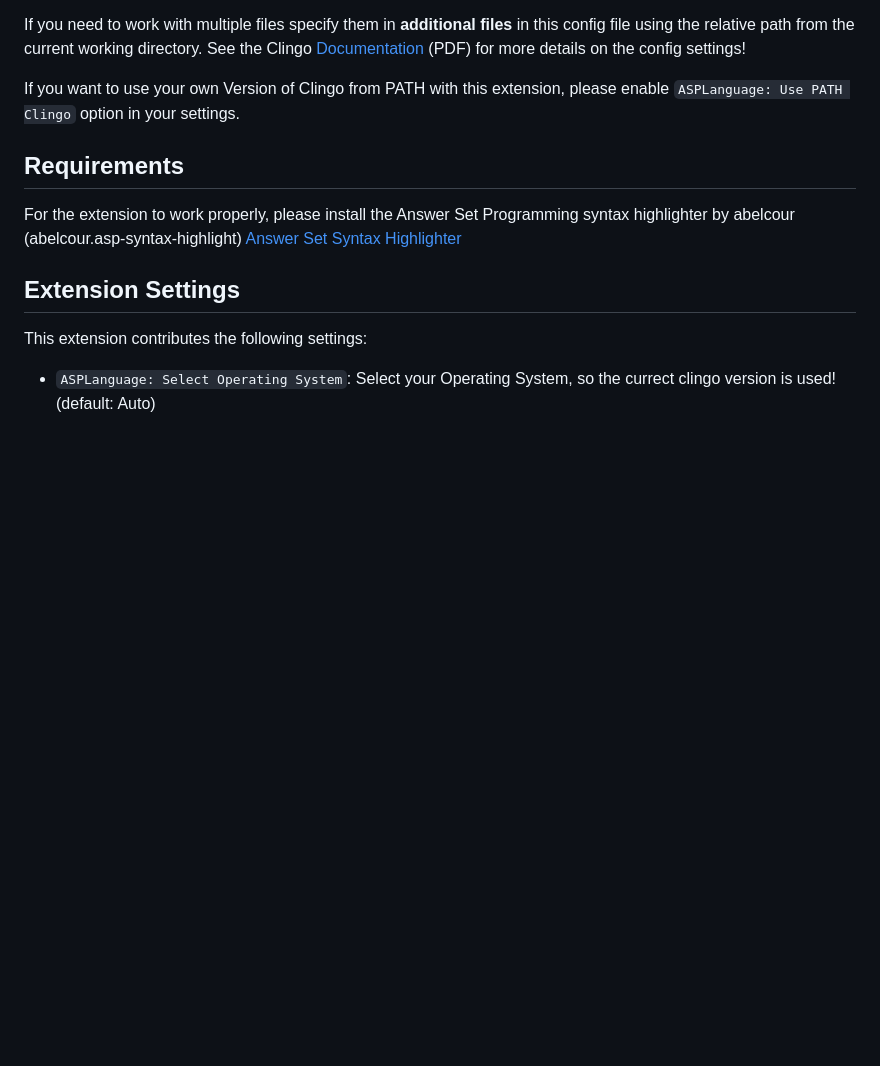
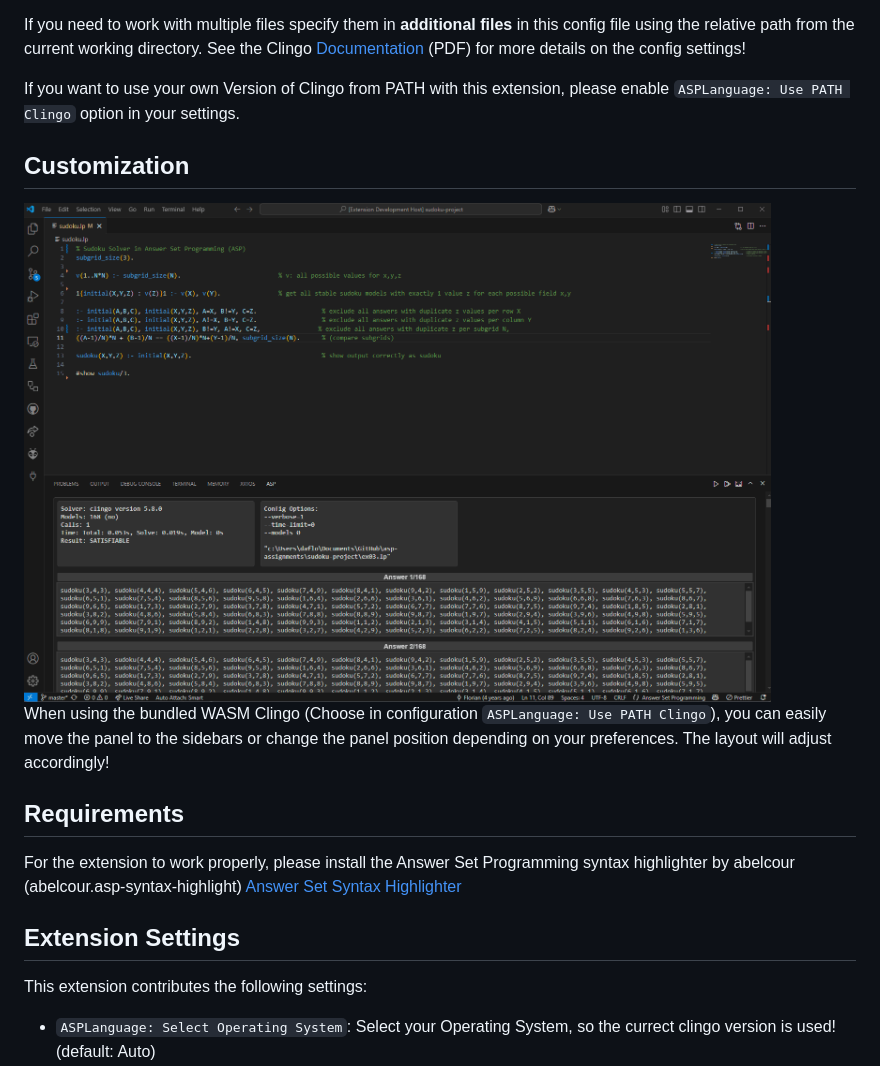
Before and after one commit to CaptainUnbrauchbar/asp-language-support, a Markdown page: README.md, the part around the change printed below. GitHub-like rendering; pictures changed too: media/customization-demo.gif (added); blank space fills up the shorter version.

Commit message:
added new gif to readme

```diff
--- a/README.md
+++ b/README.md
@@ -31,6 +31,13 @@ If you need to work with multiple files specify them in **additional files** in
 See the Clingo [Documentation](https://github.com/potassco/guide/releases/download/v2.2.0/guide.pdf) (PDF) for more details on the config settings!
 
 If you want to use your own Version of Clingo from PATH with this extension, please enable `ASPLanguage: Use PATH Clingo` option in your settings.
+
+## Customization
+
+<img src="https://github.com/CaptainUnbrauchbar/asp-language-support/blob/release/media/customization-demo.gif" height="500" alt="customization-gif"/>
+
+When using the bundled WASM Clingo (Choose in configuration `ASPLanguage: Use PATH Clingo`), you can easily move the panel to the sidebars or change the panel position depending on your preferences.
+The layout will adjust accordingly!
 
 ## Requirements
 
```
Also changed, not shown: other parts of README.md (+1 -1 lines).
